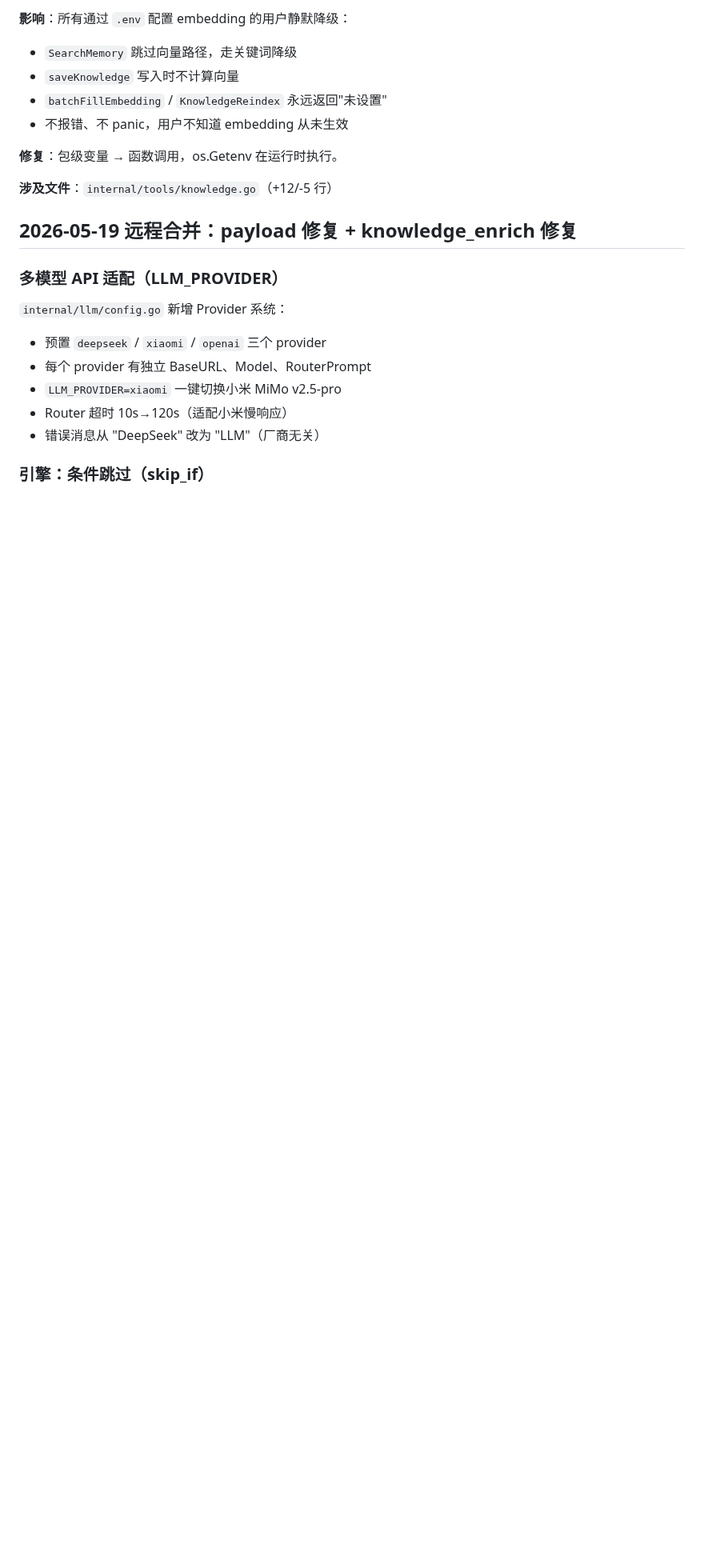
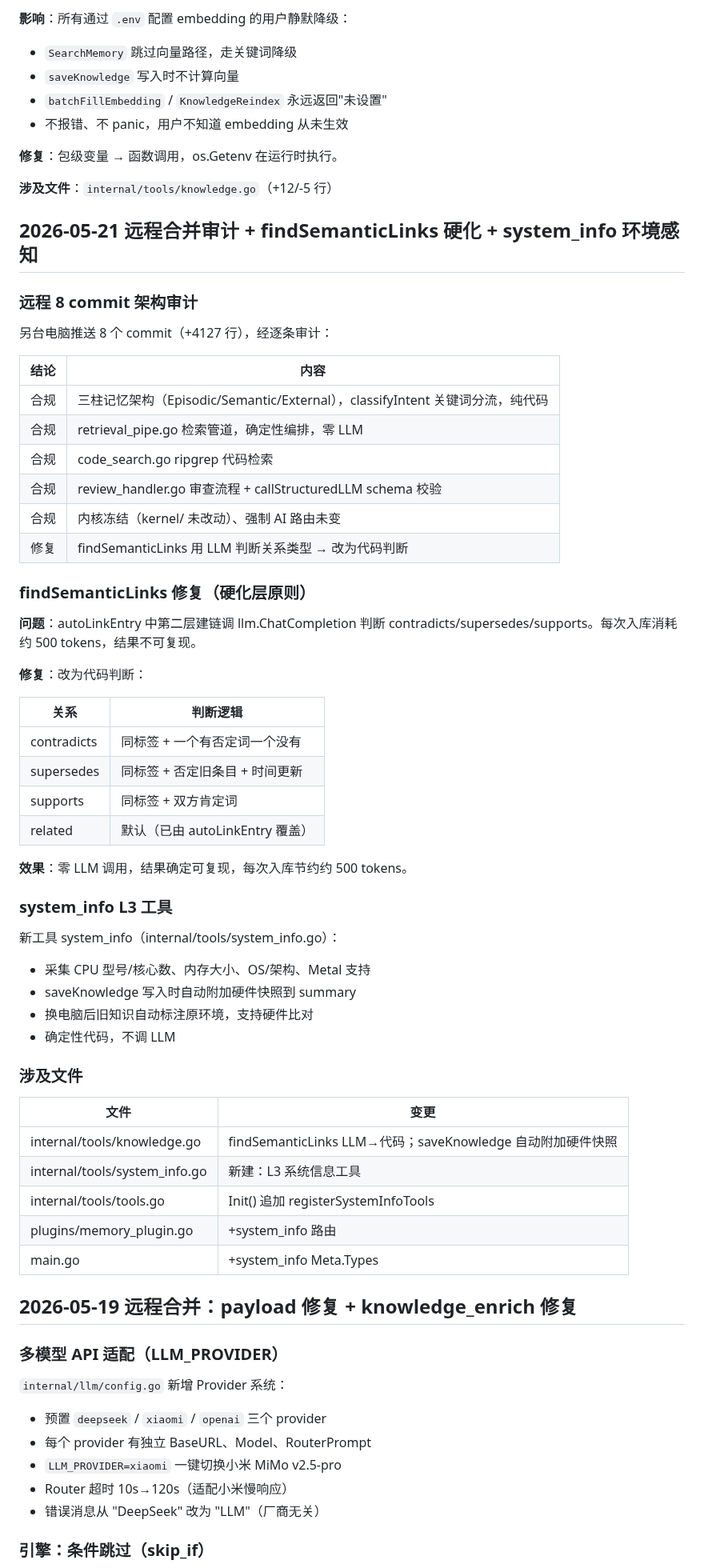
Before and after one commit to diuclive-lab/beishan-core, a Markdown page: CHANGELOG.md, the part around the change. Shown at 80% size. Drawn GitHub-style; blank space fills up the shorter version.

Commit message:
docs: 更新开发日志 - 5/21 修复 + system_info

```diff
--- a/CHANGELOG.md
+++ b/CHANGELOG.md
@@ -241,6 +241,56 @@ KnowledgeAdd 入库后异步触发，不阻塞写入路径：
 **修复**：包级变量 → 函数调用，os.Getenv 在运行时执行。
 
 **涉及文件**：`internal/tools/knowledge.go`（+12/-5 行）
+
+## 2026-05-21 远程合并审计 + findSemanticLinks 硬化 + system_info 环境感知
+
+### 远程 8 commit 架构审计
+
+另台电脑推送 8 个 commit（+4127 行），经逐条审计：
+
+| 结论 | 内容 |
+|---|---|
+|  合规 | 三柱记忆架构（Episodic/Semantic/External），classifyIntent 关键词分流，纯代码 |
+|  合规 | retrieval_pipe.go 检索管道，确定性编排，零 LLM |
+|  合规 | code_search.go ripgrep 代码检索 |
+|  合规 | review_handler.go 审查流程 + callStructuredLLM schema 校验 |
+|  合规 | 内核冻结（kernel/ 未改动）、强制 AI 路由未变 |
+|  修复 | findSemanticLinks 用 LLM 判断关系类型 → 改为代码判断 |
+
+### findSemanticLinks 修复（硬化层原则）
+
+**问题**：autoLinkEntry 中第二层建链调 llm.ChatCompletion 判断 contradicts/supersedes/supports。每次入库消耗约 500 tokens，结果不可复现。
+
+**修复**：改为代码判断：
+
+| 关系 | 判断逻辑 |
+|---|---|
+| contradicts | 同标签 + 一个有否定词一个没有 |
+| supersedes | 同标签 + 否定旧条目 + 时间更新 |
+| supports | 同标签 + 双方肯定词 |
+| related | 默认（已由 autoLinkEntry 覆盖） |
+
+**效果**：零 LLM 调用，结果确定可复现，每次入库节约约 500 tokens。
+
+### system_info L3 工具
+
+新工具 system_info（internal/tools/system_info.go）：
+
+- 采集 CPU 型号/核心数、内存大小、OS/架构、Metal 支持
+- saveKnowledge 写入时自动附加硬件快照到 summary
+- 换电脑后旧知识自动标注原环境，支持硬件比对
+- 确定性代码，不调 LLM
+
+### 涉及文件
+
+| 文件 | 变更 |
+|---|---|
+| internal/tools/knowledge.go | findSemanticLinks LLM→代码；saveKnowledge 自动附加硬件快照 |
+| internal/tools/system_info.go | 新建：L3 系统信息工具 |
+| internal/tools/tools.go | Init() 追加 registerSystemInfoTools |
+| plugins/memory_plugin.go | +system_info 路由 |
+| main.go | +system_info Meta.Types |
+
 
 ## 2026-05-19 远程合并：payload 修复 + knowledge_enrich 修复
 
```
